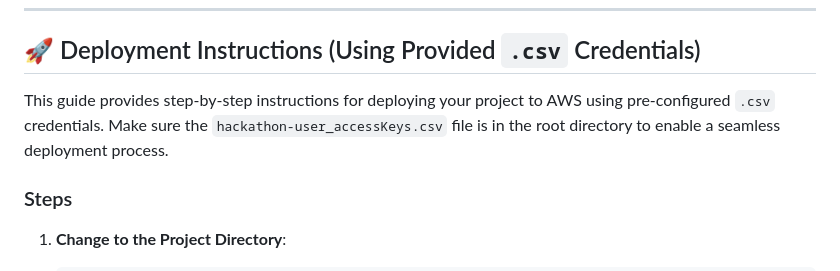
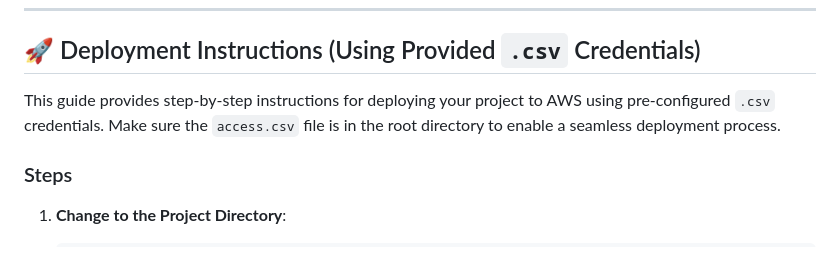
Before and after one commit to ShukraJaliya/spu-hackathon-aws, a Markdown page: README.md, the part around the change. Drawn GitHub-style.

Commit message:
Update README.md
Corrected some errors

```diff
--- a/README.md
+++ b/README.md
@@ -198,7 +198,7 @@ This project is tailored to help students and junior developers create an online
 
 ## 🚀 Deployment Instructions (Using Provided `.csv` Credentials)
 
-This guide provides step-by-step instructions for deploying your project to AWS using pre-configured `.csv` credentials. Make sure the `hackathon-user_accessKeys.csv` file is in the root directory to enable a seamless deployment process.
+This guide provides step-by-step instructions for deploying your project to AWS using pre-configured `.csv` credentials. Make sure the `access.csv` file is in the root directory to enable a seamless deployment process.
 
 ### Steps
 
```
